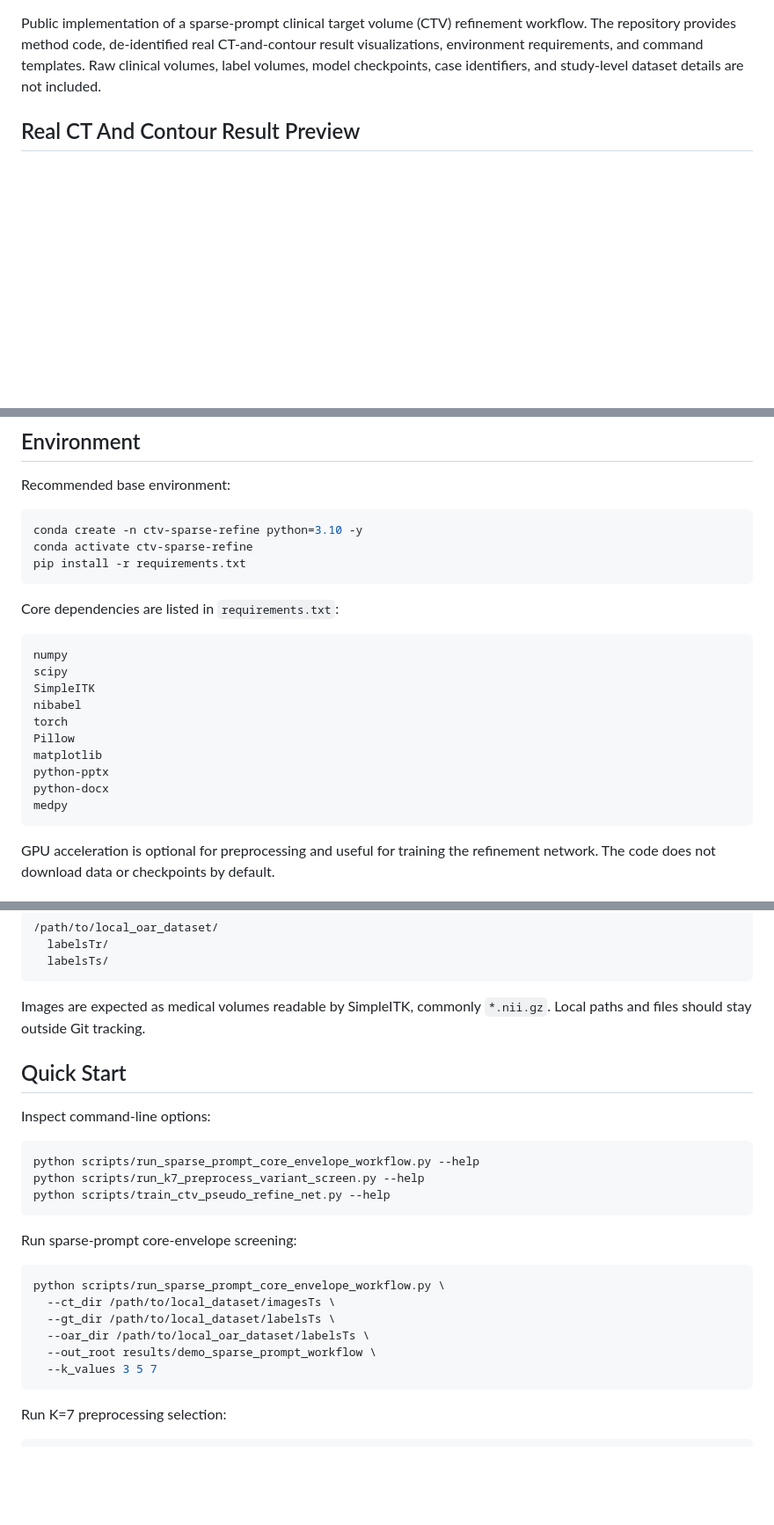
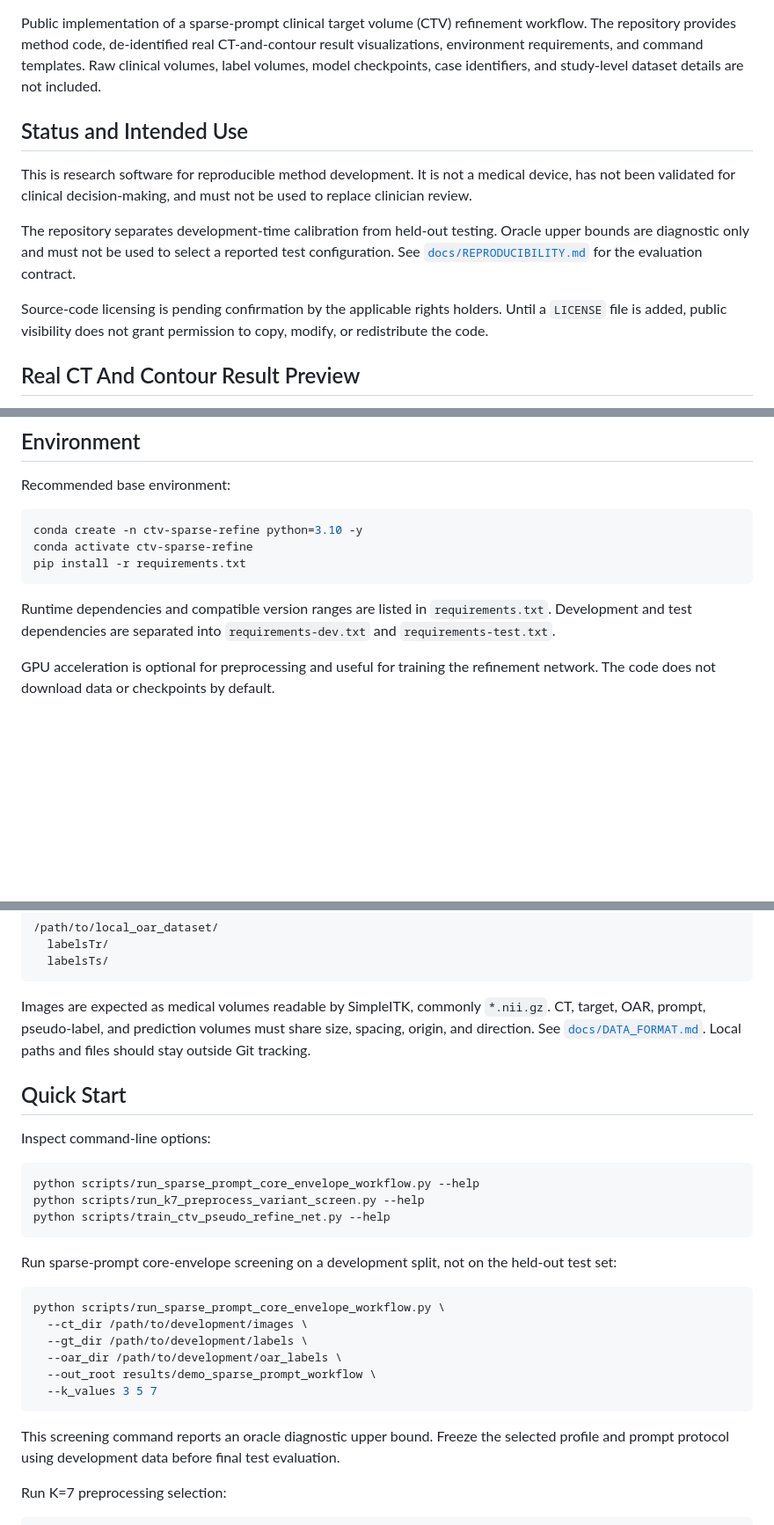
Before and after one commit to Huangyanxin-China/CTV-SparsePrompt-Refine, a Markdown page: README.md, 3 parts joined by grey strips. Shown at 88% size. Rendered like a GitHub page; blank space fills up the shorter version.

````diff
--- a/README.md
+++ b/README.md
@@ -9,6 +10,22 @@ refinement workflow. The repository provides method code, de-identified real
 CT-and-contour result visualizations, environment requirements, and command
 templates. Raw clinical volumes, label volumes, model checkpoints, case
 identifiers, and study-level dataset details are not included.
+
+## Status and Intended Use
+
+This is research software for reproducible method development. It is not a
+medical device, has not been validated for clinical decision-making, and must
+not be used to replace clinician review.
+
+The repository separates development-time calibration from held-out testing.
+Oracle upper bounds are diagnostic only and must not be used to select a
+reported test configuration. See
+[`docs/REPRODUCIBILITY.md`](docs/REPRODUCIBILITY.md) for the evaluation
+contract.
+
+Source-code licensing is pending confirmation by the applicable rights holders.
+Until a `LICENSE` file is added, public visibility does not grant permission
+to copy, modify, or redistribute the code.
 
 ## Real CT And Contour Result Preview
 
@@ -96,20 +113,9 @@ conda activate ctv-sparse-refine
 pip install -r requirements.txt
 ```
 
-Core dependencies are listed in `requirements.txt`:
-
-```text
-numpy
-scipy
-SimpleITK
-nibabel
-torch
-Pillow
-matplotlib
-python-pptx
-python-docx
-medpy
-```
+Runtime dependencies and compatible version ranges are listed in
+`requirements.txt`. Development and test dependencies are separated into
+`requirements-dev.txt` and `requirements-test.txt`.
 
 GPU acceleration is optional for preprocessing and useful for training the
 refinement network. The code does not download data or checkpoints by default.
@@ -131,7 +137,10 @@ The scripts accept explicit local paths. A typical nnU-Net-style layout is:
 ```
 
 Images are expected as medical volumes readable by SimpleITK, commonly
-`*.nii.gz`. Local paths and files should stay outside Git tracking.
+`*.nii.gz`. CT, target, OAR, prompt, pseudo-label, and prediction volumes must
+share size, spacing, origin, and direction. See
+[`docs/DATA_FORMAT.md`](docs/DATA_FORMAT.md). Local paths and files should
+stay outside Git tracking.
 
 ## Quick Start
 
@@ -143,16 +152,21 @@ python scripts/run_k7_preprocess_variant_screen.py --help
 python scripts/train_ctv_pseudo_refine_net.py --help
 ```
 
-Run sparse-prompt core-envelope screening:
+Run sparse-prompt core-envelope screening on a development split, not on the
+held-out test set:
 
 ```bash
 python scripts/run_sparse_prompt_core_envelope_workflow.py \
-  --ct_dir /path/to/local_dataset/imagesTs \
-  --gt_dir /path/to/local_dataset/labelsTs \
-  --oar_dir /path/to/local_oar_dataset/labelsTs \
+  --ct_dir /path/to/development/images \
+  --gt_dir /path/to/development/labels \
+  --oar_dir /path/to/development/oar_labels \
   --out_root results/demo_sparse_prompt_workflow \
   --k_values 3 5 7
 ```
+
+This screening command reports an oracle diagnostic upper bound. Freeze the
+selected profile and prompt protocol using development data before final test
+evaluation.
 
 Run K=7 preprocessing selection:
 
````
Also changed, not shown: other parts of README.md (+60 -4 lines).
